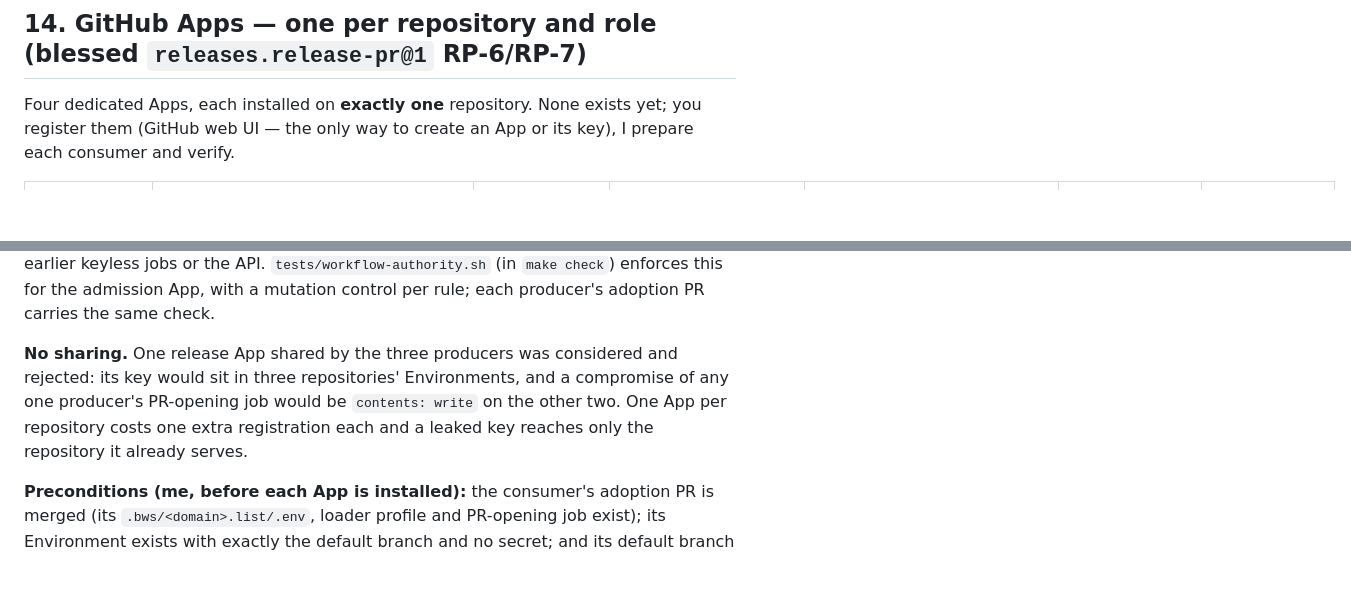
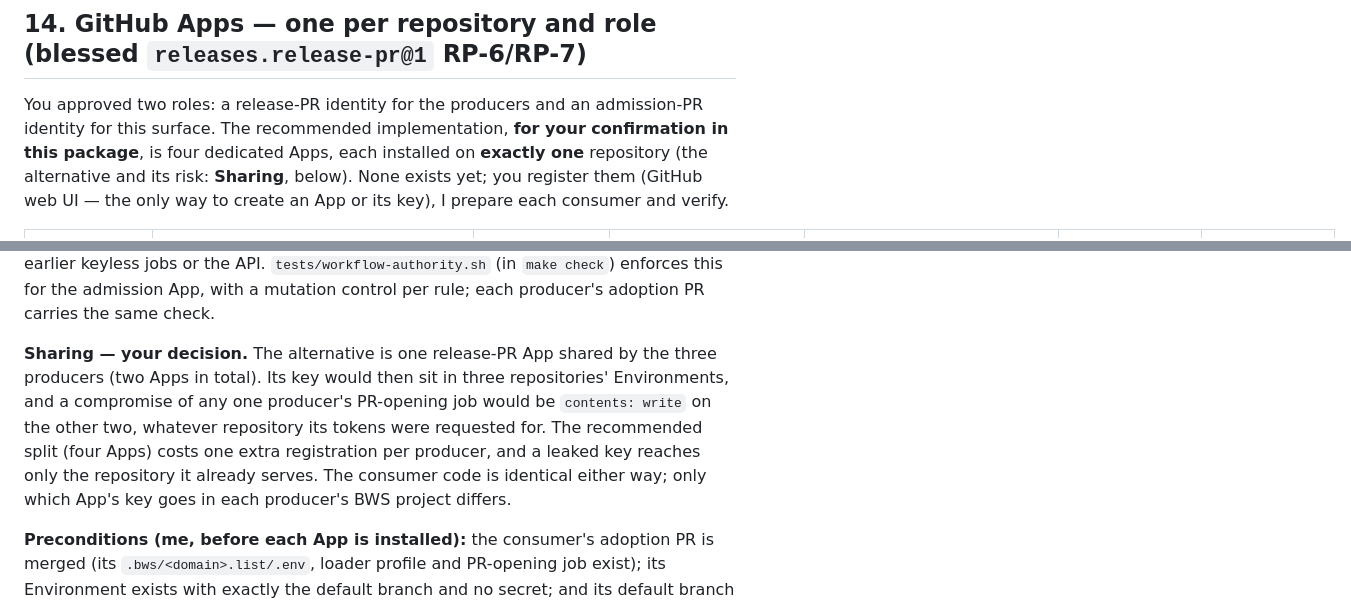
Before and after one commit to JonathanPorta/packages.porta.codes, a Markdown page: PROVISIONING.md, 2 parts joined by grey strips. Drawn GitHub-style; blank space fills up the shorter version.

```diff
--- a/PROVISIONING.md
+++ b/PROVISIONING.md
@@ -418,8 +418,11 @@ that run id (it refuses unless the plan is of `main`'s current HEAD).
 
 ## 14. GitHub Apps — one per repository and role (blessed `releases.release-pr@1` RP-6/RP-7)
 
-Four dedicated Apps, each installed on **exactly one** repository. None exists
-yet; you register them (GitHub web UI — the only way to create an App or its
+You approved two roles: a release-PR identity for the producers and an
+admission-PR identity for this surface. The recommended implementation, **for
+your confirmation in this package**, is four dedicated Apps, each installed on
+**exactly one** repository (the alternative and its risk: **Sharing**, below).
+None exists yet; you register them (GitHub web UI — the only way to create an App or its
 key), I prepare each consumer and verify.
 
 | App (suggested name) | Installed on (only) | Repository permissions | BWS project → machine account | Secrets (key types) | Environment (default branch only) | The ONE job that can read the key |
@@ -446,11 +449,14 @@ from earlier keyless jobs or the API. `tests/workflow-authority.sh` (in
 `make check`) enforces this for the admission App, with a mutation control per
 rule; each producer's adoption PR carries the same check.
 
-**No sharing.** One release App shared by the three producers was considered
-and rejected: its key would sit in three repositories' Environments, and a
-compromise of any one producer's PR-opening job would be `contents: write` on
-the other two. One App per repository costs one extra registration each and a
-leaked key reaches only the repository it already serves.
+**Sharing — your decision.** The alternative is one release-PR App shared by
+the three producers (two Apps in total). Its key would then sit in three
+repositories' Environments, and a compromise of any one producer's PR-opening
+job would be `contents: write` on the other two, whatever repository its
+tokens were requested for. The recommended split (four Apps) costs one extra
+registration per producer, and a leaked key reaches only the repository it
+already serves. The consumer code is identical either way; only which App's
+key goes in each producer's BWS project differs.
 
 **Preconditions (me, before each App is installed):** the consumer's adoption PR
 is merged (its `.bws/<domain>.list/.env`, loader profile and PR-opening job
```
Also changed, not shown: APPROVAL.md (+16 -10 lines).
